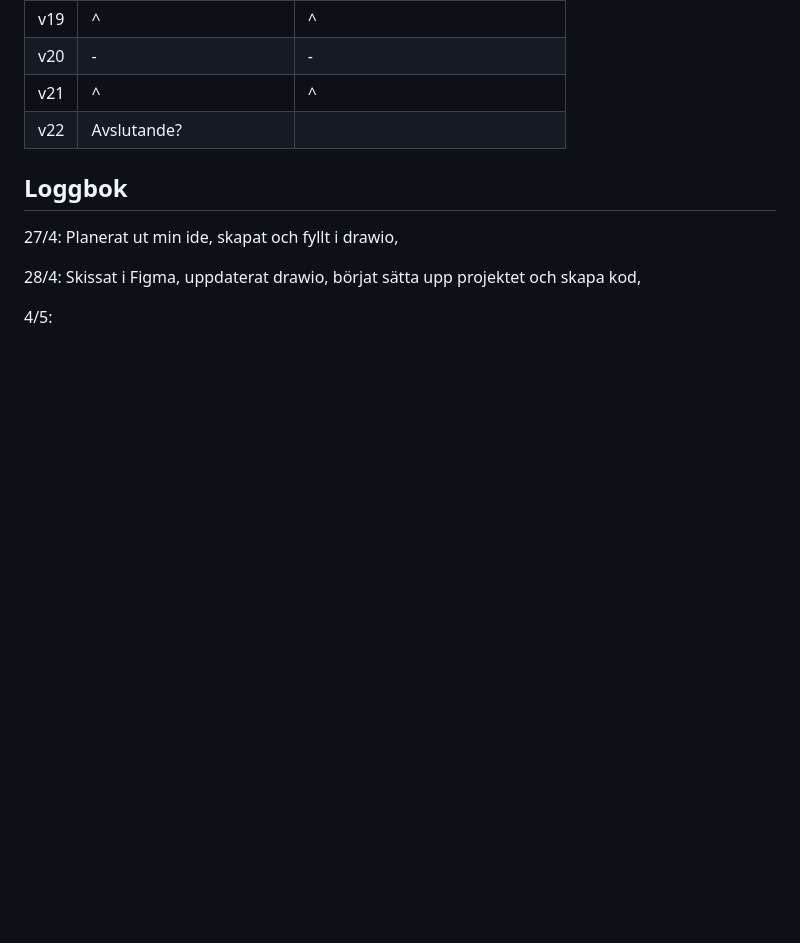
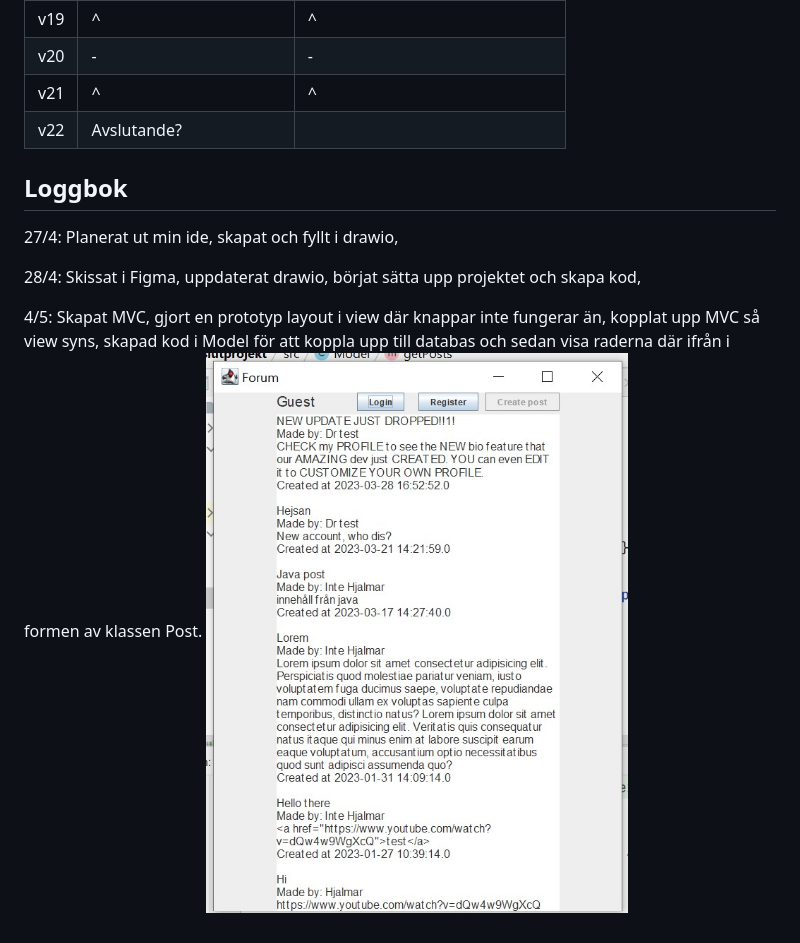
Before and after one commit to Hjalmar-Lundmark/prg2-slutprojekt, a Markdown page: Docs/Logg.md, the part around the change. Drawn GitHub-style; pictures changed too: Docs/images/ss1.jpg (added); blank space fills up the shorter version.

Commit message:
Update planering, added code to show posts in view

```diff
--- a/Docs/Logg.md
+++ b/Docs/Logg.md
@@ -18,4 +18,6 @@ GUI ritat ut i [Figma](https://www.figma.com/file/pUN0oFfNOED2i6mp0Zh7OZ/prg2-sl
 
 28/4: Skissat i Figma, uppdaterat drawio, börjat sätta upp projektet och skapa kod,
 
-4/5:
+4/5: Skapat MVC, gjort en prototyp layout i view där knappar inte fungerar än, kopplat upp MVC så view syns,
+ skapad kod i Model för att koppla upp till databas och sedan visa raderna där ifrån i formen av klassen Post.
+![View](./images/ss1.jpg "View")
```
Also changed, not shown: 2 other files.
